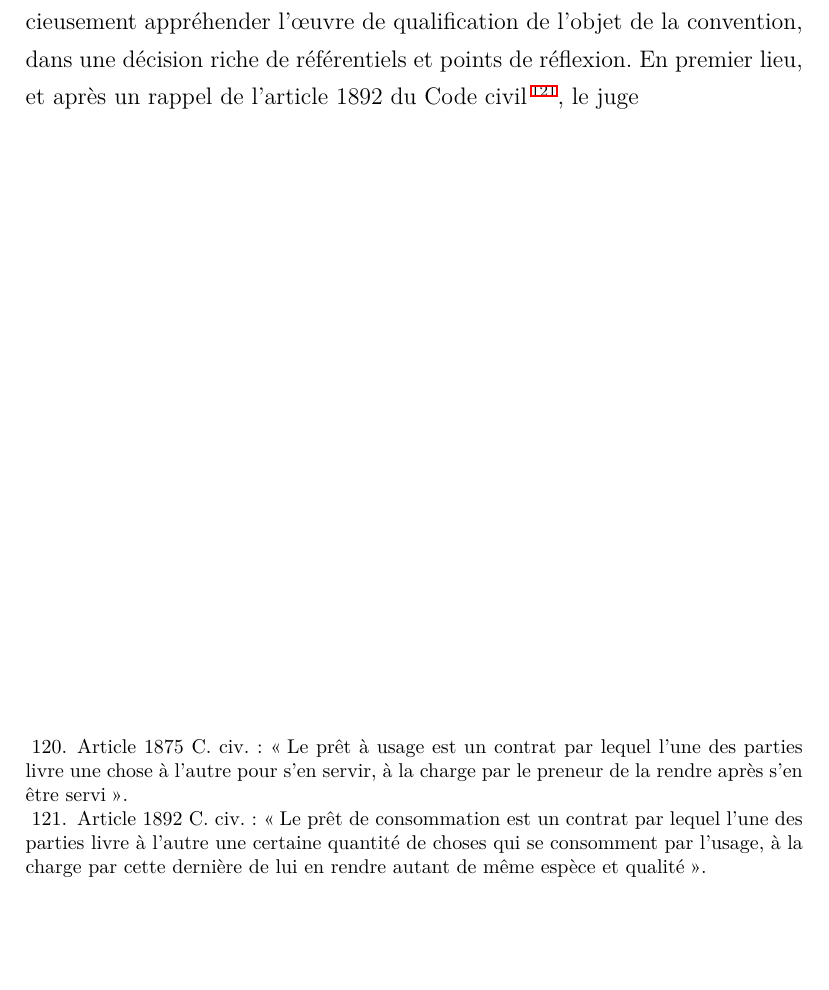
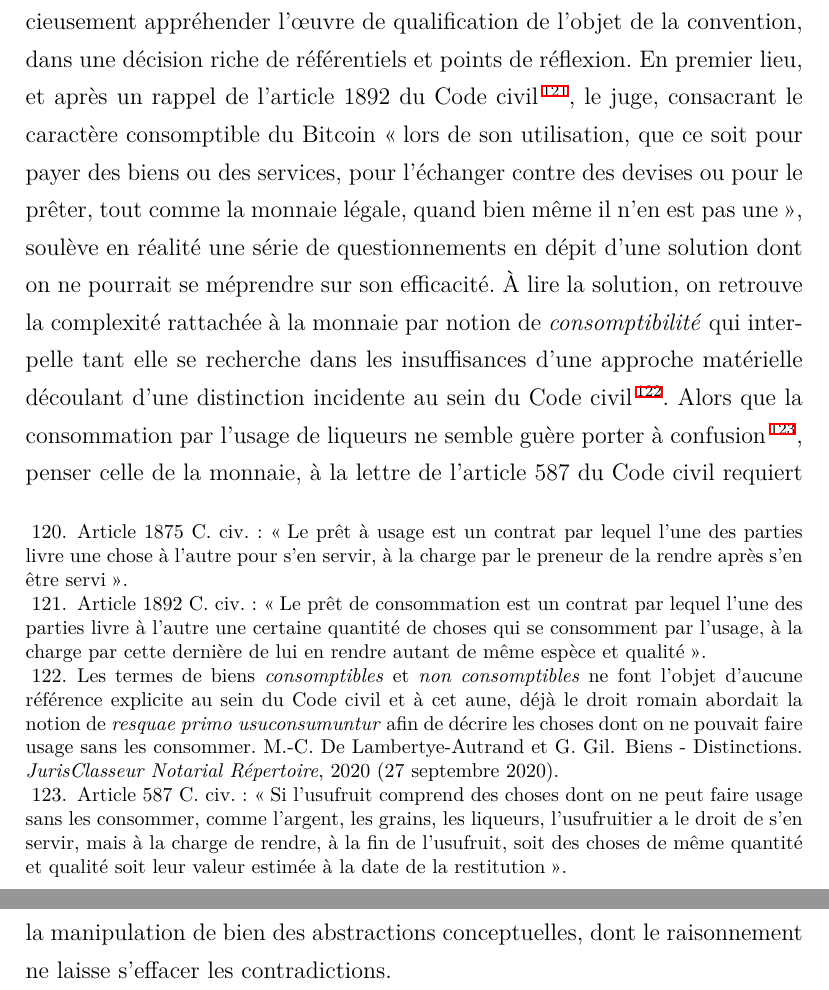
Before and after one commit to louisbrulenaudet/Memoire-de-recherche, a LaTeX document (Mémoire de Recherche.tex, which reads bibliographie.bib): part of page 46 of 70 before the commit and two parts of pages 46 and 47 of 71 after it, the two joined at a grey line, cut so that both start at the same text, the shorter picture padded with empty space. Compiled offline with XeLaTeX.

Commit message:
commit 2

```diff
--- a/Mémoire de Recherche.tex
+++ b/Mémoire de Recherche.tex
@@ -216,7 +216,7 @@ On le perçoit parfaitement, la compréhension de la structure générale d'un \
 
 Analytiquement, on retrouve le seuil de déclenchement du \emph{halving} fixé à 210 000, le montant initial de la première inscription au registre ainsi que le coefficient de progression géométrique. Une observation légitime pourrait alors questionner les effets d'une variation de ce seuil sur l'offre maximale de Bitcoin et à ce titre, peu important le montant initialement implémenté au sein du protocole, la relation avec l'offre est telle qu'imaginer un système ayant pour ambition une offre immensément plus importante est parfaitement envisageable. Pour exemple \emph{in vivo}, l'Ether (\acrshort{ETH}) ne dispose pas d'une offre maximale sur le long terme mais simplement un plafond annuel et la pluralité des protocoles en développement interroge quant à l'applicabilité du raisonnement effectué par l'administration. Quelles seraient les conséquences de l'émergence d'une monnaie-cryptographique structurellement stable ? À la lumière de la jurisprudence administrative, il reste impossible d'en établir les contours. En dépit d'un contenu très embarrassé, les fondements théoriques posés par le Conseil d'État, témoignent néanmoins d'un premier effort de sacralisation des problématiques liées aux monnaies cryptographiques dans la pensée juridique française, et s'il est vain de considérer que cette décision fonde efficacement le critère de ces nouveaux objets, on ne peut nier son influence sur la doctrine judiciaire.\par
 
-À ce titre, la décision du Tribunal de commerce de Nanterre du 26 février 2020, \no 2018F00466 précise davantage d'éléments en vue d'une qualification véritablement pratique des crypto-monnaies, et cette décision marque ce qui semble être la première immixtion majeure de la question devant l'ordre judiciaire. En l'espèce, alors que la chaîne de blocs \emph{Bitcoin} faisait l'objet d'une scission\footnote{Le \og \gls{hard fork} \fg{} en bases de données décentralisées consiste en un changement du paradigme de validation d'ensembles de transactions, partagé par tous les noeuds du réseau, pouvant conduire à une division permanente de la chaîne de blocs en cas de concurrence entre différentes versions logicielles.} (\og hard fork\fg\footnote{\bibentry{swan2015}.}) donnant naissance au Bitcoin Cash (ci-après \acrshort{BCC}),  nouvelle crypto-monnaie indépendante, revendiquée automatiquement par l'intermédiaire du protocole aux détenteurs de Bitcoin (ci-après \acrshort{BTC}) à date du 1\up{er} août 2017, la volonté de requalification des conventions en contrats de prêt à usage\footnote{Article 1875 C. civ. : \og Le prêt à usage est un contrat par lequel l'une des parties livre une chose à l'autre pour s'en servir, à la charge par le preneur de la rendre après s'en être servi\fg{}.} et le soutien d'un enrichissement injustifié ont précocement émergé de la vie des affaires au vu de l'opportunité représentée par l'acquisition originaire de cette nouvelle crypto-devise. Mais aux fins de connaitre de la nature du contrat de prêt de BTC, il convenait de consciencieusement appréhender l'\oe{}uvre de qualification de l'objet de la convention, dans une décision riche de référentiels et points de réflexion. En premier lieu, et après un rappel de l'article 1892 du Code civil\footnote{Article 1892 C. civ. : \og Le prêt de consommation est un contrat par lequel l'une des parties livre à l'autre une certaine quantité de choses qui se consomment par l'usage, à la charge par cette dernière de lui en rendre autant de même espèce et qualité\fg{}.}, le juge
+À ce titre, la décision du Tribunal de commerce de Nanterre du 26 février 2020, \no 2018F00466 précise davantage d'éléments en vue d'une qualification véritablement pratique des crypto-monnaies, et cette décision marque ce qui semble être la première immixtion majeure de la question devant l'ordre judiciaire. En l'espèce, alors que la chaîne de blocs \emph{Bitcoin} faisait l'objet d'une scission\footnote{Le \og \gls{hard fork} \fg{} en bases de données décentralisées consiste en un changement du paradigme de validation d'ensembles de transactions, partagé par tous les noeuds du réseau, pouvant conduire à une division permanente de la chaîne de blocs en cas de concurrence entre différentes versions logicielles.} (\og hard fork\fg\footnote{\bibentry{swan2015}.}) donnant naissance au Bitcoin Cash (ci-après \acrshort{BCC}),  nouvelle crypto-monnaie indépendante, revendiquée automatiquement par l'intermédiaire du protocole aux détenteurs de Bitcoin (ci-après \acrshort{BTC}) à date du 1\up{er} août 2017, la volonté de requalification des conventions en contrats de prêt à usage\footnote{Article 1875 C. civ. : \og Le prêt à usage est un contrat par lequel l'une des parties livre une chose à l'autre pour s'en servir, à la charge par le preneur de la rendre après s'en être servi\fg{}.} et le soutien d'un enrichissement injustifié ont précocement émergé de la vie des affaires au vu de l'opportunité représentée par l'acquisition originaire de cette nouvelle crypto-devise. Mais aux fins de connaitre de la nature du contrat de prêt de BTC, il convenait de consciencieusement appréhender l'\oe{}uvre de qualification de l'objet de la convention, dans une décision riche de référentiels et points de réflexion. En premier lieu, et après un rappel de l'article 1892 du Code civil\footnote{Article 1892 C. civ. : \og Le prêt de consommation est un contrat par lequel l'une des parties livre à l'autre une certaine quantité de choses qui se consomment par l'usage, à la charge par cette dernière de lui en rendre autant de même espèce et qualité\fg{}.}, le juge, consacrant le caractère consomptible du Bitcoin \og lors de son utilisation, que ce soit pour payer des biens ou des services, pour l'échanger contre des devises ou pour le prêter, tout comme la monnaie légale, quand bien même il n'en est pas une \fg{}, soulève en réalité une série de questionnements en dépit d'une solution dont on ne pourrait se méprendre sur son efficacité. À lire la solution, on retrouve la complexité rattachée à la monnaie par notion de \emph{consomptibilité} qui interpelle tant elle se recherche dans les insuffisances d'une approche matérielle découlant d'une distinction incidente au sein du Code civil\footnote{Les termes de biens \emph{consomptibles} et \emph{non consomptibles} ne font l'objet d'aucune référence explicite au sein du Code civil et à cet aune, déjà le droit romain abordait la notion de \emph{resquae primo usuconsumuntur} afin de décrire les choses dont on ne pouvait faire usage sans les consommer. \bibentry{lambertye2020} (27 septembre 2020).}. Alors que la consommation par l'usage de liqueurs ne semble guère porter à confusion\footnote{Article 587 C. civ. : \og Si l'usufruit comprend des choses dont on ne peut faire usage sans les consommer, comme l'argent, les grains, les liqueurs, l'usufruitier a le droit de s'en servir, mais à la charge de rendre, à la fin de l'usufruit, soit des choses de même quantité et qualité soit leur valeur estimée à la date de la restitution\fg{}.}, penser celle de la monnaie, à la lettre de l'article 587 du Code civil requiert la manipulation de bien des abstractions conceptuelles, dont le raisonnement ne laisse s'effacer les contradictions.
 
 
 
--- a/bibliographie.bib
+++ b/bibliographie.bib
@@ -553,3 +553,5 @@ publisher = {Taylor & Francis}
   title={The mathematics of \uppercase{B}itcoin},
   year={2020},
 }
+@ARTICLE{lambertye2020,
+  journal={JurisClasseur Notarial Répertoire},
```
Also changed, not shown: Mémoire de Recherche.pdf, Mémoire de Recherche.tex (2 more changed lines), bibliographie.bib (4 more changed lines).
